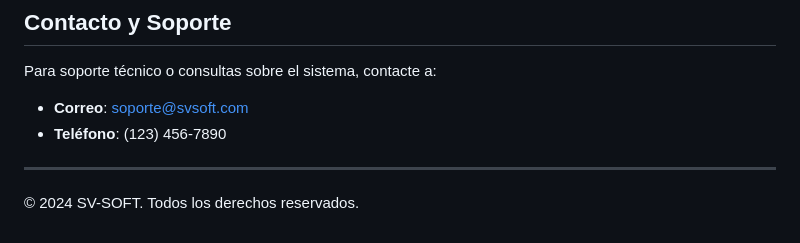
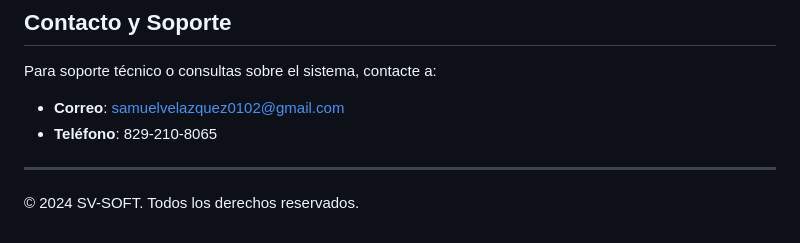
Before and after one commit to SV-Soft01/cell2.github.io, a Markdown page: README.md, the part around the change. GitHub-like rendering.

```diff
--- a/README.md
+++ b/README.md
@@ -97,8 +97,8 @@ Si su sesión se cierra inesperadamente:
 
 Para soporte técnico o consultas sobre el sistema, contacte a:
 
-- **Correo**: soporte@svsoft.com
-- **Teléfono**: (123) 456-7890
+- **Correo**: samuelvelazquez0102@gmail.com
+- **Teléfono**: 829-210-8065
 
 ---
 
```
